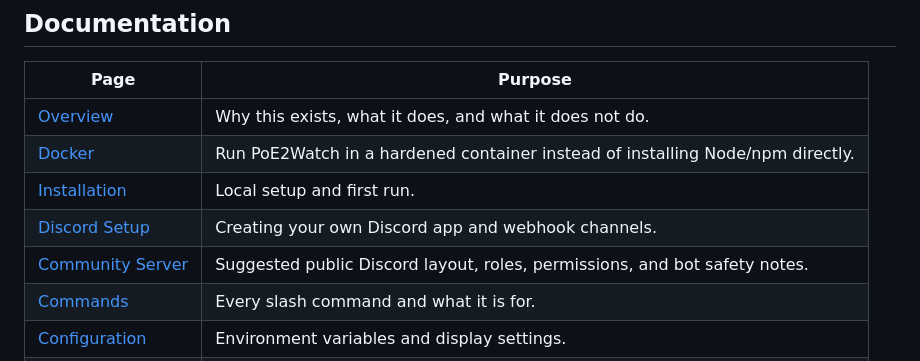
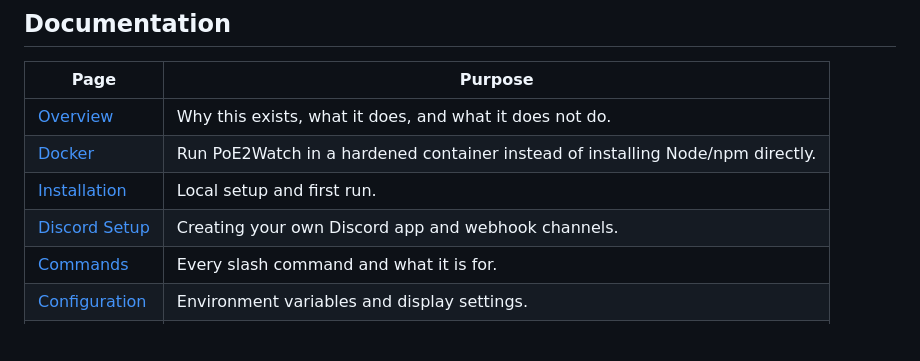
Before and after one commit to Hyp3r12/PoE2Watch, a Markdown page: README.md, the part around the change. Drawn GitHub-style; blank space fills up the shorter version.

```diff
--- a/README.md
+++ b/README.md
@@ -230,7 +230,6 @@ Read the full command guide:
 | [Docker](docs/docker.md) | Run PoE2Watch in a hardened container instead of installing Node/npm directly. |
 | [Installation](docs/installation.md) | Local setup and first run. |
 | [Discord Setup](docs/discord-setup.md) | Creating your own Discord app and webhook channels. |
-| [Community Server](docs/community-server.md) | Suggested public Discord layout, roles, permissions, and bot safety notes. |
 | [Commands](docs/commands.md) | Every slash command and what it is for. |
 | [Configuration](docs/configuration.md) | Environment variables and display settings. |
 | [Security](docs/security.md) | Secret handling, Cloudflare checklist, and reporting issues. |
```
Also changed, not shown: docs/community-server.md (deleted, +0 -337 lines), docs/discord-setup.md (+0 -2 lines).
